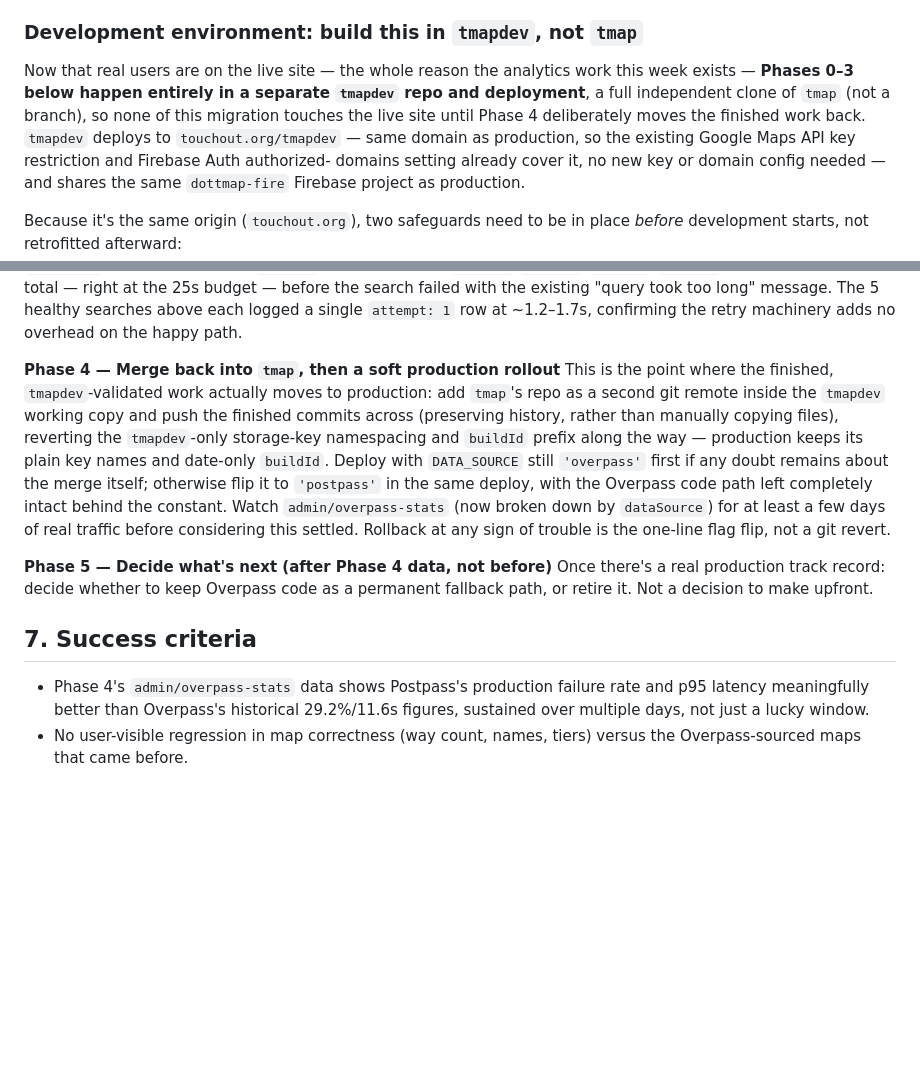
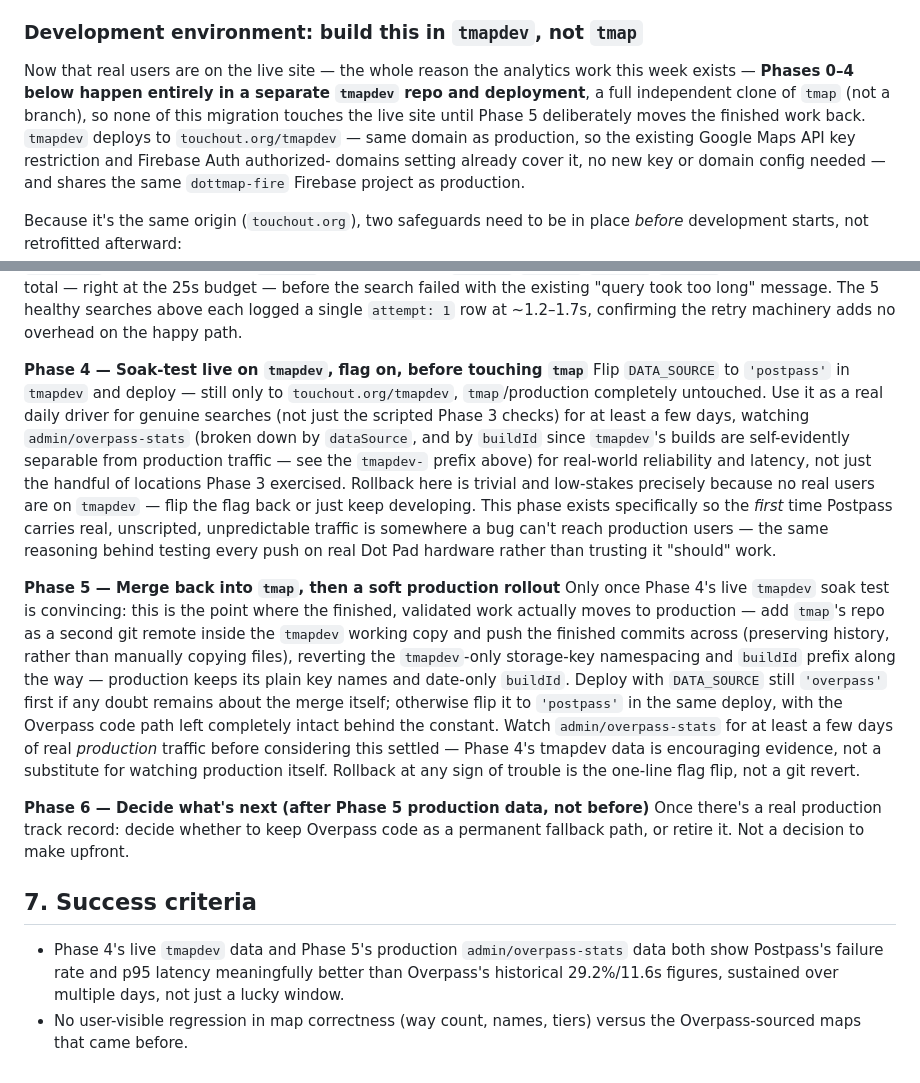
Before and after one commit to touchout-org/tmap, a Markdown page: postpass-migration-spec.md, 2 parts joined by grey strips. Drawn GitHub-style; blank space fills up the shorter version.

Commit message:
Sync restructured Phase 4/5/6 from tmapdev
See tmapdev commit db2bcea -- Phase 4 is now a live tmapdev soak test
(real Postpass traffic, zero risk to production) before Phase 5 merges
into this repo and does the production rollout.

```diff
--- a/postpass-migration-spec.md
+++ b/postpass-migration-spec.md
@@ -425,10 +425,10 @@ without deliberate, realistic-state browser verification, not just
 ### Development environment: build this in `tmapdev`, not `tmap`
 
 Now that real users are on the live site — the whole reason the
-analytics work this week exists — **Phases 0–3 below happen entirely in
+analytics work this week exists — **Phases 0–4 below happen entirely in
 a separate `tmapdev` repo and deployment**, a full independent clone of
 `tmap` (not a branch), so none of this migration touches the live site
-until Phase 4 deliberately moves the finished work back. `tmapdev`
+until Phase 5 deliberately moves the finished work back. `tmapdev`
 deploys to `touchout.org/tmapdev` — same domain as production, so the
 existing Google Maps API key restriction and Firebase Auth authorized-
 domains setting already cover it, no new key or domain config needed —
@@ -588,31 +588,49 @@ failed with the existing "query took too long" message. The 5 healthy
 searches above each logged a single `attempt: 1` row at ~1.2–1.7s,
 confirming the retry machinery adds no overhead on the happy path.
 
-**Phase 4 — Merge back into `tmap`, then a soft production rollout**
-This is the point where the finished, `tmapdev`-validated work actually
-moves to production: add `tmap`'s repo as a second git remote inside the
-`tmapdev` working copy and push the finished commits across (preserving
-history, rather than manually copying files), reverting the
-`tmapdev`-only storage-key namespacing and `buildId` prefix along the
-way — production keeps its plain key names and date-only `buildId`.
-Deploy with `DATA_SOURCE` still `'overpass'` first if any doubt remains
-about the merge itself; otherwise flip it to `'postpass'` in the same
-deploy, with the Overpass code path left completely intact behind the
-constant. Watch `admin/overpass-stats` (now broken down by `dataSource`)
-for at least a few days of real traffic before considering this
-settled. Rollback at any sign of trouble is the one-line flag flip, not
-a git revert.
+**Phase 4 — Soak-test live on `tmapdev`, flag on, before touching `tmap`**
+Flip `DATA_SOURCE` to `'postpass'` in `tmapdev` and deploy — still only
+to `touchout.org/tmapdev`, `tmap`/production completely untouched. Use
+it as a real daily driver for genuine searches (not just the scripted
+Phase 3 checks) for at least a few days, watching
+`admin/overpass-stats` (broken down by `dataSource`, and by `buildId`
+since `tmapdev`'s builds are self-evidently separable from production
+traffic — see the `tmapdev-` prefix above) for real-world reliability
+and latency, not just the handful of locations Phase 3 exercised.
+Rollback here is trivial and low-stakes precisely because no real users
+are on `tmapdev` — flip the flag back or just keep developing. This
+phase exists specifically so the *first* time Postpass carries real,
+unscripted, unpredictable traffic is somewhere a bug can't reach
+production users — the same reasoning behind testing every push on real
+Dot Pad hardware rather than trusting it "should" work.
 
-**Phase 5 — Decide what's next (after Phase 4 data, not before)**
+**Phase 5 — Merge back into `tmap`, then a soft production rollout**
+Only once Phase 4's live `tmapdev` soak test is convincing: this is the
+point where the finished, validated work actually moves to production —
+add `tmap`'s repo as a second git remote inside the `tmapdev` working
+copy and push the finished commits across (preserving history, rather
+than manually copying files), reverting the `tmapdev`-only storage-key
+namespacing and `buildId` prefix along the way — production keeps its
+plain key names and date-only `buildId`. Deploy with `DATA_SOURCE` still
+`'overpass'` first if any doubt remains about the merge itself;
+otherwise flip it to `'postpass'` in the same deploy, with the Overpass
+code path left completely intact behind the constant. Watch
+`admin/overpass-stats` for at least a few days of real *production*
+traffic before considering this settled — Phase 4's tmapdev data is
+encouraging evidence, not a substitute for watching production itself.
+Rollback at any sign of trouble is the one-line flag flip, not a git
+revert.
+
+**Phase 6 — Decide what's next (after Phase 5 production data, not before)**
 Once there's a real production track record: decide whether to keep
 Overpass code as a permanent fallback path, or retire it. Not a decision
 to make upfront.
 
 ## 7. Success criteria
 
-- Phase 4's `admin/overpass-stats` data shows Postpass's production
-  failure rate and p95 latency meaningfully better than Overpass's
-  historical 29.2%/11.6s figures, sustained over multiple days, not just
-  a lucky window.
+- Phase 4's live `tmapdev` data and Phase 5's production
+  `admin/overpass-stats` data both show Postpass's failure rate and p95
+  latency meaningfully better than Overpass's historical 29.2%/11.6s
+  figures, sustained over multiple days, not just a lucky window.
 - No user-visible regression in map correctness (way count, names,
   tiers) versus the Overpass-sourced maps that came before.
```
